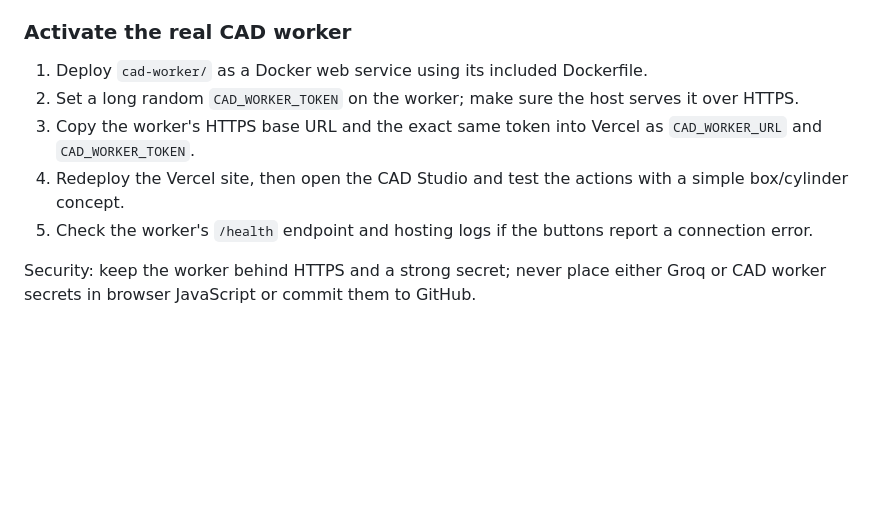
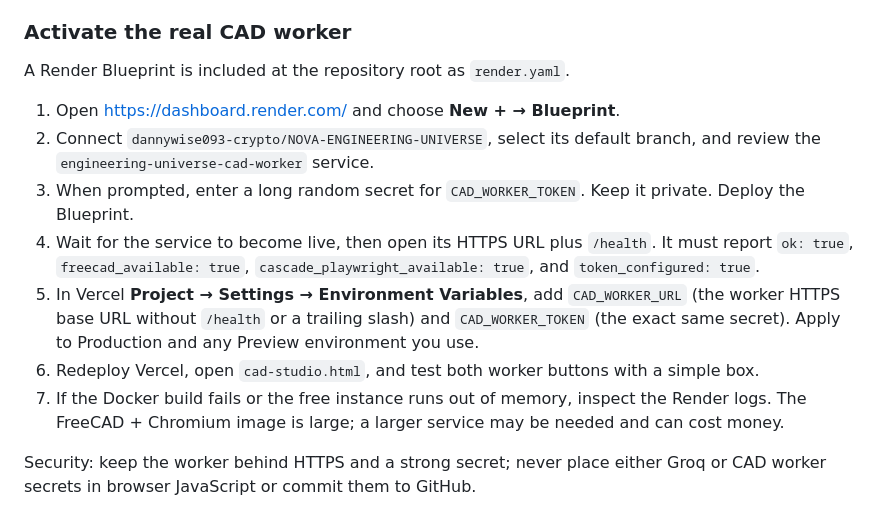
Before and after one commit to dannywise093-crypto/NOVA-ENGINEERING-UNIVERSE, a Markdown page: README.md, the part around the change. Drawn GitHub-style; blank space fills up the shorter version.

Commit message:
Add direct Render Blueprint deployment steps for CAD integration

```diff
--- a/README.md
+++ b/README.md
@@ -55,11 +55,15 @@ The repository now includes a secured CAD worker under `cad-worker/` and Vercel
 - `cad-studio.html`: offers a FreeCAD macro download plus worker buttons for STEP generation and Cascade execution.
 
 ### Activate the real CAD worker
-1. Deploy `cad-worker/` as a Docker web service using its included Dockerfile.
-2. Set a long random `CAD_WORKER_TOKEN` on the worker; make sure the host serves it over HTTPS.
-3. Copy the worker's HTTPS base URL and the exact same token into Vercel as `CAD_WORKER_URL` and `CAD_WORKER_TOKEN`.
-4. Redeploy the Vercel site, then open the CAD Studio and test the actions with a simple box/cylinder concept.
-5. Check the worker's `/health` endpoint and hosting logs if the buttons report a connection error.
+A Render Blueprint is included at the repository root as `render.yaml`.
+
+1. Open https://dashboard.render.com/ and choose **New + → Blueprint**.
+2. Connect `dannywise093-crypto/NOVA-ENGINEERING-UNIVERSE`, select its default branch, and review the `engineering-universe-cad-worker` service.
+3. When prompted, enter a long random secret for `CAD_WORKER_TOKEN`. Keep it private. Deploy the Blueprint.
+4. Wait for the service to become live, then open its HTTPS URL plus `/health`. It must report `ok: true`, `freecad_available: true`, `cascade_playwright_available: true`, and `token_configured: true`.
+5. In Vercel **Project → Settings → Environment Variables**, add `CAD_WORKER_URL` (the worker HTTPS base URL without `/health` or a trailing slash) and `CAD_WORKER_TOKEN` (the exact same secret). Apply to Production and any Preview environment you use.
+6. Redeploy Vercel, open `cad-studio.html`, and test both worker buttons with a simple box.
+7. If the Docker build fails or the free instance runs out of memory, inspect the Render logs. The FreeCAD + Chromium image is large; a larger service may be needed and can cost money.
 
 Security: keep the worker behind HTTPS and a strong secret; never place either Groq or CAD worker secrets in browser JavaScript or commit them to GitHub.
 
```
